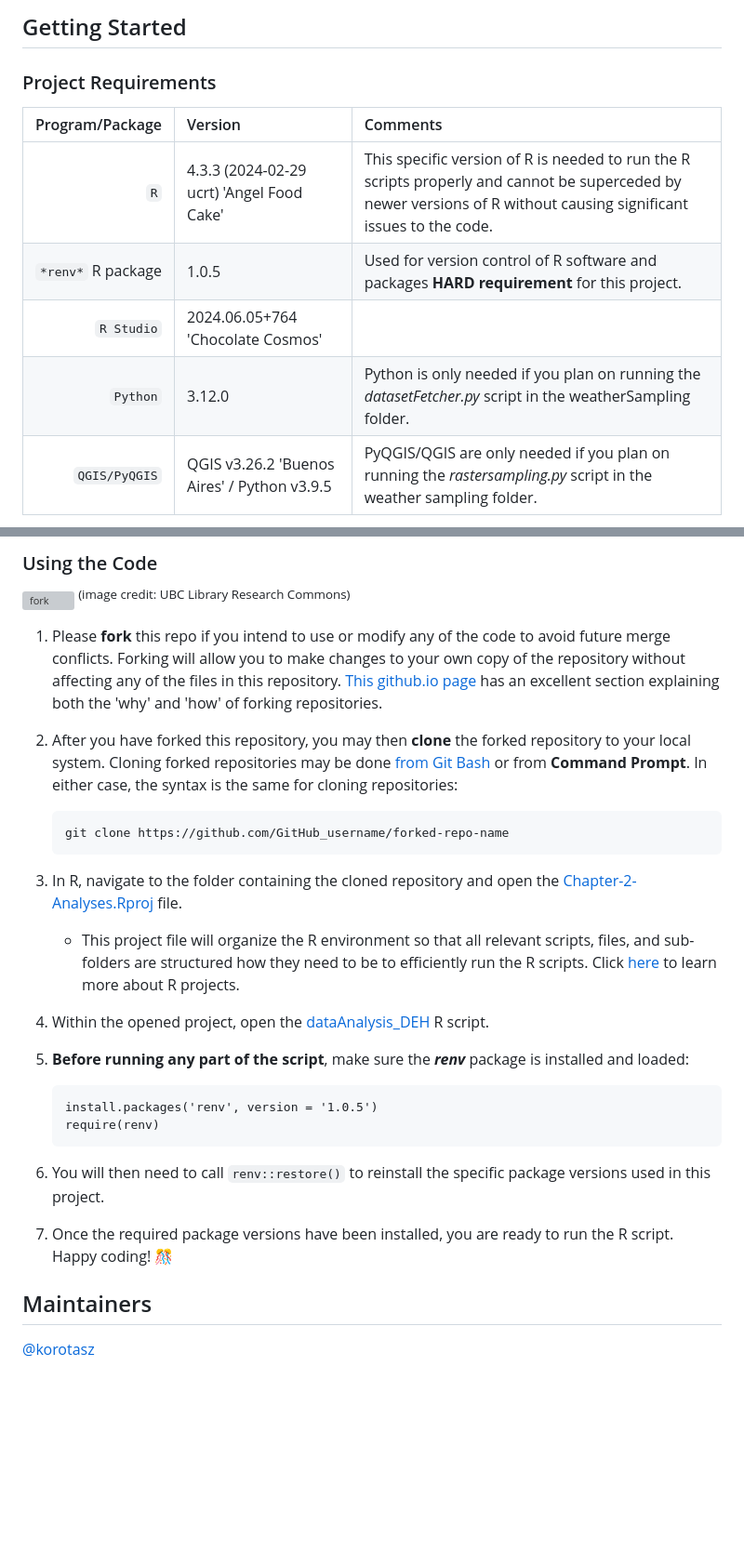
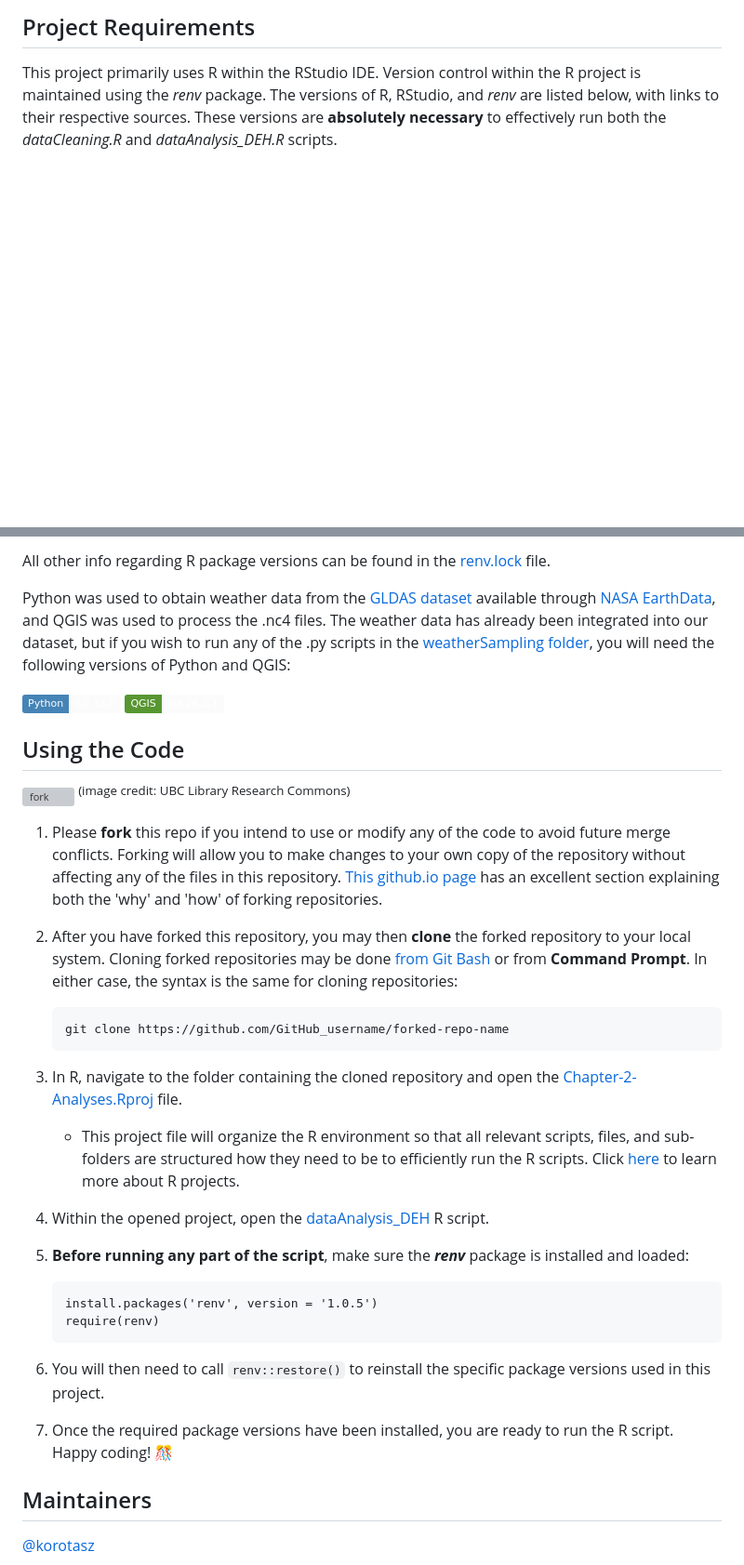
Before and after one commit to korotasz/Bsal-Dilution-Effect, a Markdown page: README.md, 2 parts joined by grey strips. Shown at 93% size. Rendered like a GitHub page; badges without logos; blank space fills up the shorter version; grey boxes are pictures that could not be loaded.

Commit message:
Overhauled the 'Project Requirements' section

````diff
--- a/README.md
+++ b/README.md
@@ -5,11 +5,4 @@ This chapter of my dissertation leveraged publicly available data, supplemented
 
-## Getting Started
-### Project Requirements
-|    Program/Package    |                             Version                               |                           Comments                       |
-| --------------------: | :---------------------------------------------------------------- | :--------------------------------------------------------|
-|                   `R` | 4.3.3 (2024-02-29 ucrt) 'Angel Food Cake'                         | This specific version of R is needed to run the R scripts properly and cannot be superceded by newer versions of R without causing significant issues to the code. |
-|    `*renv*` R package | 1.0.5                                                             | Used for version control of R software and packages **HARD requirement** for this project. |
-|            `R Studio` | 2024.06.05+764 'Chocolate Cosmos'                                 |
-|              `Python` | 3.12.0                                                            | Python is only needed if you plan on running the *datasetFetcher.py* script in the weatherSampling folder. |
-|         `QGIS/PyQGIS` | QGIS v3.26.2 'Buenos Aires' / Python v3.9.5                       | PyQGIS/QGIS are only needed if you plan on running the *rastersampling.py* script in the weather sampling folder. |
+## Project Requirements
+   This project primarily uses R within the RStudio IDE. Version control within the R project is maintained using the *renv* package. The versions of R, RStudio, and *renv* are listed below, with links to their respective sources. These versions are **absolutely necessary** to effectively run both the *dataCleaning.R* and *dataAnalysis_DEH.R* scripts.
 
@@ -18,28 +12,35 @@ This chapter of my dissertation leveraged publicly available data, supplemented
 
-### Using the Code
+   All other info regarding R package versions can be found in the [renv.lock](https://github.com/korotasz/Chapter-2-Analyses/blob/main/renv.lock) file.
+
+  Python was used to obtain weather data from the [GLDAS dataset](https://disc.gsfc.nasa.gov/datasets/GLDAS_CLSM025_DA1_D_2.2/summary?keywords=GLDAS%20Catchment%20Land%20Surface%20Model%20L4%20daily%200.25%20x%200.25%20degree%20GRACE-DA1%20V2.2%20(GLDAS_CLSM025_DA1_D%202.2)) available through [NASA EarthData](https://www.earthdata.nasa.gov/), and QGIS was used to process the .nc4 files. The weather data has already been integrated into our dataset, but if you wish to run any of the .py scripts in the [weatherSampling folder](https://github.com/korotasz/Chapter-2-Analyses/blob/main/weatherSampling), you will need the following versions of Python and QGIS:
+
+  <a href="https://www.python.org/downloads/"><img src="https://img.shields.io/badge/Python-v.3.12.0-%234584b6?style=plastic&logo=Python&logoColor=%23ffde57&logoSize=auto&labelColor=%234584b6&color=%23fbfbfb"/></a>
+  <a href="https://ftp.osuosl.org/pub/osgeo/download/qgis/windows/"><img src="https://img.shields.io/badge/QGIS-v.3.26.2--1-%23fbfbfb?style=plastic&logo=Qgis&logoColor=%23f18d36&logoSize=auto&labelColor=%23589632&color=%23fbfbfb"/></a>
+
+## Using the Code
 ![fork](https://ubc-library-rc.github.io/intro-git/content/figures/git-collaboration_2.png)
 <sup>(image credit: UBC Library Research Commons)</sup>
-1. Please **fork** this repo if you intend to use or modify any of the code to avoid future merge conflicts. Forking will allow you to make changes to your own copy of the repository without affecting any of the files in this repository. [This github.io page](https://ubc-library-rc.github.io/intro-git/content/05_collab_on_github.html#:~:text=top%20right%20corner.-,Clone%20the%20fork%20to%20your%20own%20computer,with%20your%20preferred%20text%20editor.) has an excellent section explaining both the 'why' and 'how' of forking repositories.
+   1. Please **fork** this repo if you intend to use or modify any of the code to avoid future merge conflicts. Forking will allow you to make changes to your own copy of the repository without affecting any of the files in this repository. [This github.io page](https://ubc-library-rc.github.io/intro-git/content/05_collab_on_github.html#:~:text=top%20right%20corner.-,Clone%20the%20fork%20to%20your%20own%20computer,with%20your%20preferred%20text%20editor.) has an excellent section explaining both the 'why' and 'how' of forking repositories.
 
-2. After you have forked this repository, you may then **clone** the forked repository to your local system. Cloning forked repositories may be done [from Git Bash](https://docs.github.com/en/get-started/quickstart/fork-a-repo#cloning-your-forked-repository) or from **Command Prompt**. In either case, the syntax is the same for cloning repositories:
-   ```
-   git clone https://github.com/GitHub_username/forked-repo-name
-   ```
+   2. After you have forked this repository, you may then **clone** the forked repository to your local system. Cloning forked repositories may be done [from Git Bash](https://docs.github.com/en/get-started/quickstart/fork-a-repo#cloning-your-forked-repository) or from **Command Prompt**. In either case, the syntax is the same for cloning repositories:
+      ```
+      git clone https://github.com/GitHub_username/forked-repo-name
+      ```
 
-3. In R, navigate to the folder containing the cloned repository and open the [Chapter-2-Analyses.Rproj](https://github.com/korotasz/Chapter-2-Analyses/blob/main/Chapter-2-Analyses.Rproj) file.
-   - This project file will organize the R environment so that all relevant scripts, files, and sub-folders are structured how they need to be to efficiently run the R scripts. Click [here](https://r4ds.had.co.nz/workflow-projects.html#rstudio-projects) to learn more about R projects.
+   3. In R, navigate to the folder containing the cloned repository and open the [Chapter-2-Analyses.Rproj](https://github.com/korotasz/Chapter-2-Analyses/blob/main/Chapter-2-Analyses.Rproj) file.
+      - This project file will organize the R environment so that all relevant scripts, files, and sub-folders are structured how they need to be to efficiently run the R scripts. Click [here](https://r4ds.had.co.nz/workflow-projects.html#rstudio-projects) to learn more about R projects.
 
-4. Within the opened project, open the [dataAnalysis_DEH](https://github.com/korotasz/Chapter-2-Analyses/blob/main/dataAnalysis_DEH.R) R script.
+   4. Within the opened project, open the [dataAnalysis_DEH](https://github.com/korotasz/Chapter-2-Analyses/blob/main/dataAnalysis_DEH.R) R script.
 
-5. **Before running any part of the script**, make sure the ***renv*** package is installed and loaded:
-   ```
-   install.packages('renv', version = '1.0.5')
-   require(renv)
-   ```
+   5. **Before running any part of the script**, make sure the ***renv*** package is installed and loaded:
+      ```
+      install.packages('renv', version = '1.0.5')
+      require(renv)
+      ```
 
-6. You will then need to call ```renv::restore()``` to reinstall the specific package versions used in this project.
+   6. You will then need to call ```renv::restore()``` to reinstall the specific package versions used in this project.
 
-7. Once the required package versions have been installed, you are ready to run the R script. Happy coding! 🎊
+   7. Once the required package versions have been installed, you are ready to run the R script. Happy coding! 🎊
 
 ## Maintainers
 [@korotasz](https://github.com/korotasz)
````
Also changed, not shown: other parts of README.md (+4 -3 lines).
